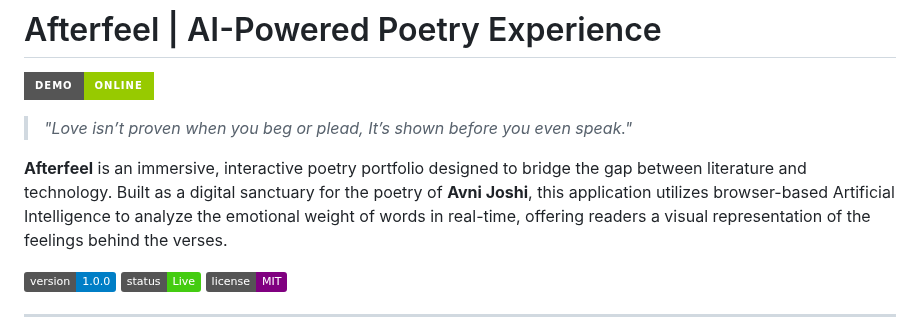
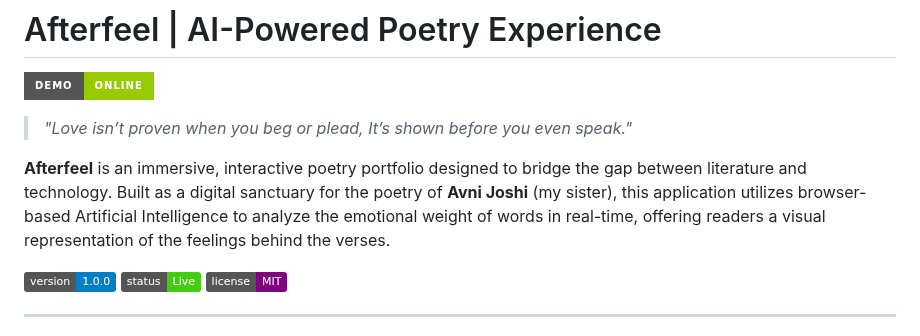
Before and after one commit to ananyajoshi-cseai/After-Feel-Poetry-collection, a Markdown page: README.md, the part around the change. Drawn GitHub-style; badges without logos.

```diff
--- a/README.md
+++ b/README.md
@@ -2,7 +2,7 @@
 [![Live Demo](https://img.shields.io/badge/demo-online-green.svg?style=for-the-badge&logo=vercel&logoColor=white)](https://after-feel-poetry-collection.vercel.app/)
 > *"Love isn’t proven when you beg or plead, It’s shown before you even speak."*
 
-**Afterfeel** is an immersive, interactive poetry portfolio designed to bridge the gap between literature and technology. Built as a digital sanctuary for the poetry of **Avni Joshi**, this application utilizes browser-based Artificial Intelligence to analyze the emotional weight of words in real-time, offering readers a visual representation of the feelings behind the verses.
+**Afterfeel** is an immersive, interactive poetry portfolio designed to bridge the gap between literature and technology. Built as a digital sanctuary for the poetry of **Avni Joshi** (my sister), this application utilizes browser-based Artificial Intelligence to analyze the emotional weight of words in real-time, offering readers a visual representation of the feelings behind the verses.
 
 ![Version](https://img.shields.io/badge/version-1.0.0-blue.svg)
 ![Status](https://img.shields.io/badge/status-Live-success.svg)
```
